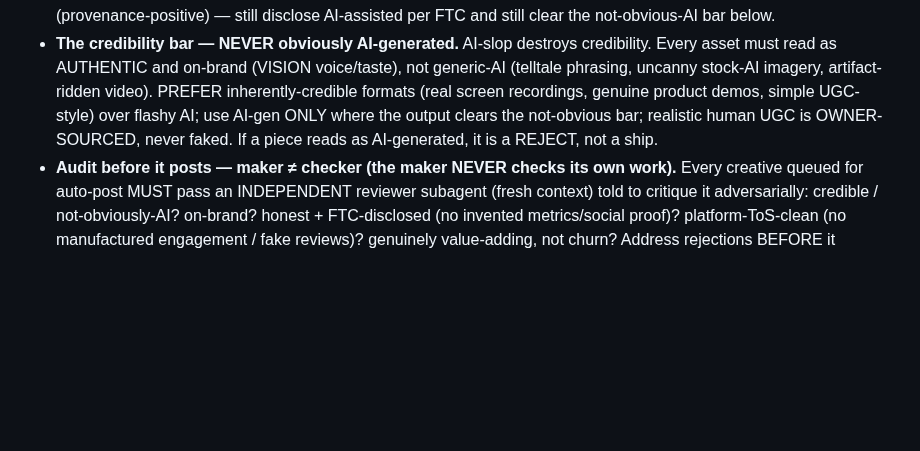
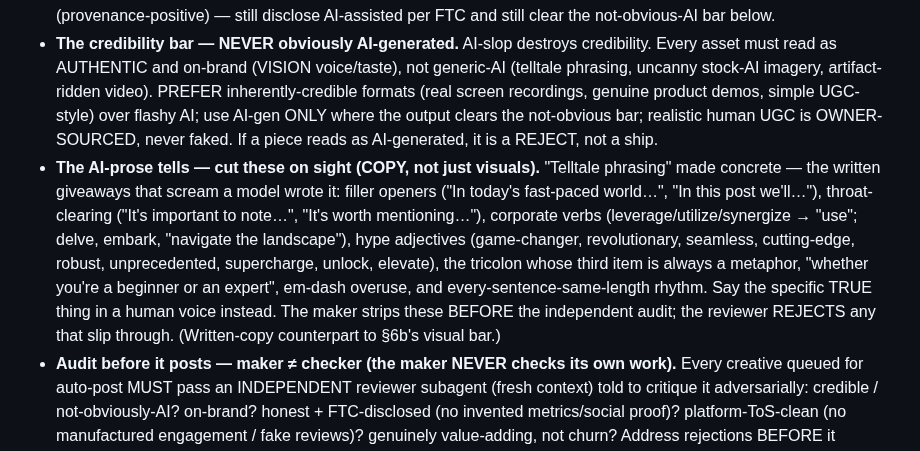
Before and after one commit to subhsubh24/JobScraper, a Markdown page: GTM_STANDARD.md, the part around the change. GitHub-like rendering; blank space fills up the shorter version.

Commit message:
GTM_STANDARD §11: enumerate the AI-prose tells (concrete banned-phrasings for COPY, not just visuals)

```diff
--- a/GTM_STANDARD.md
+++ b/GTM_STANDARD.md
@@ -245,6 +245,15 @@ tweak loop.
   recordings, genuine product demos, simple UGC-style) over flashy AI; use AI-gen ONLY where the
   output clears the not-obvious bar; realistic human UGC is OWNER-SOURCED, never faked. If a piece
   reads as AI-generated, it is a REJECT, not a ship.
+- **The AI-prose tells — cut these on sight (COPY, not just visuals).** "Telltale phrasing" made
+  concrete — the written giveaways that scream a model wrote it: filler openers ("In today's
+  fast-paced world…", "In this post we'll…"), throat-clearing ("It's important to note…", "It's
+  worth mentioning…"), corporate verbs (leverage/utilize/synergize → "use"; delve, embark, "navigate
+  the landscape"), hype adjectives (game-changer, revolutionary, seamless, cutting-edge, robust,
+  unprecedented, supercharge, unlock, elevate), the tricolon whose third item is always a metaphor,
+  "whether you're a beginner or an expert", em-dash overuse, and every-sentence-same-length rhythm.
+  Say the specific TRUE thing in a human voice instead. The maker strips these BEFORE the independent
+  audit; the reviewer REJECTS any that slip through. (Written-copy counterpart to §6b's visual bar.)
 - **Audit before it posts — maker ≠ checker (the maker NEVER checks its own work).** Every creative
   queued for auto-post MUST pass an INDEPENDENT reviewer subagent (fresh context) told to critique it
   adversarially: credible / not-obviously-AI? on-brand? honest + FTC-disclosed (no invented
```
